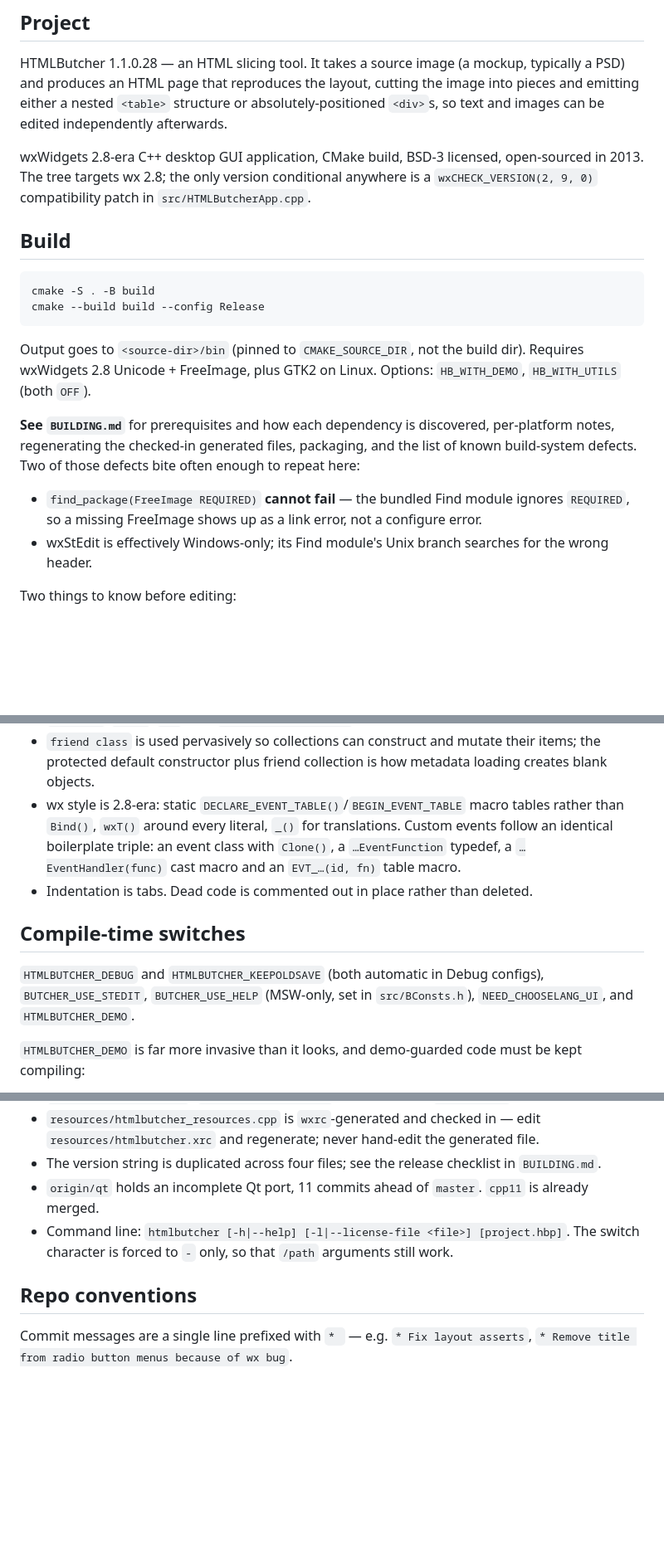
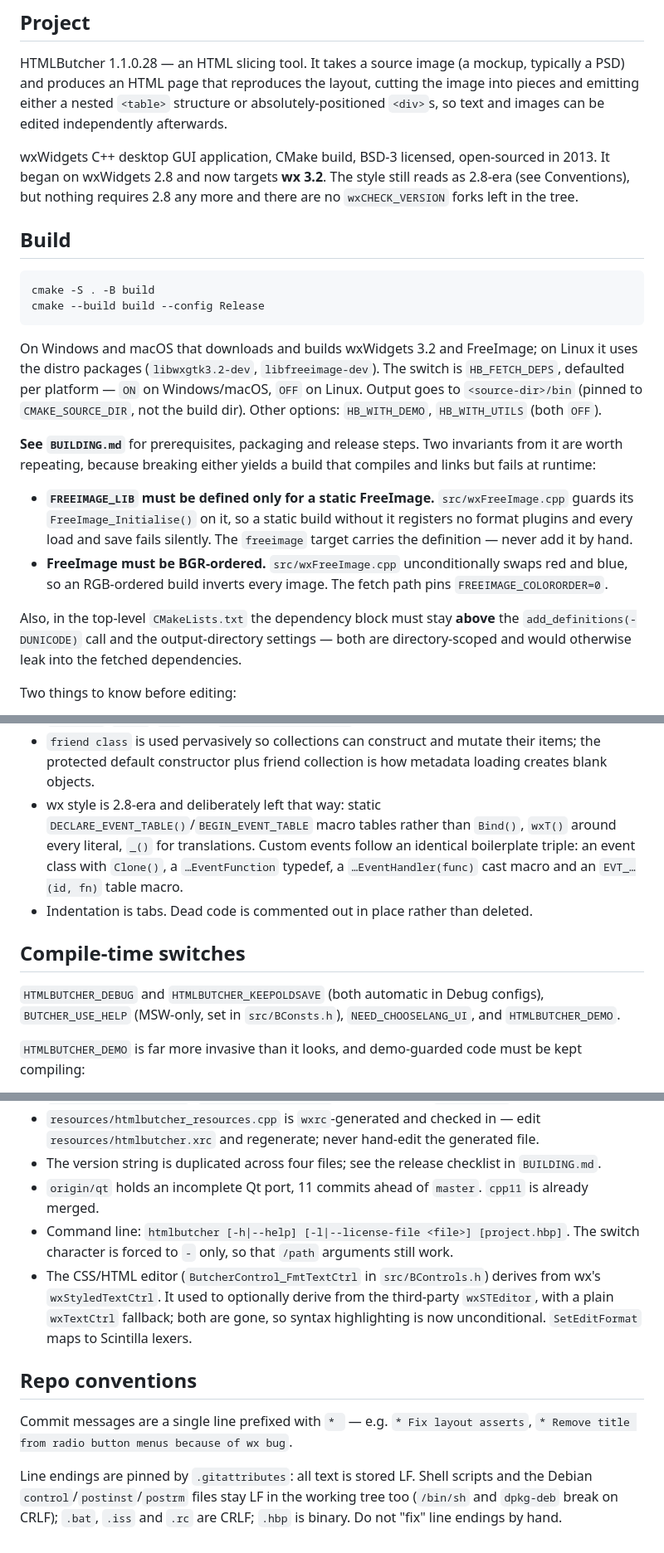
Before and after one commit to RangelReale/htmlbutcher, a Markdown page: CLAUDE.md, 3 parts joined by grey strips. Shown at 83% size. GitHub-like rendering; blank space fills up the shorter version.

````diff
--- a/CLAUDE.md
+++ b/CLAUDE.md
@@ -9,9 +9,9 @@ and produces an HTML page that reproduces the layout, cutting the image into pie
 either a nested `<table>` structure or absolutely-positioned `<div>`s, so text and images can be
 edited independently afterwards.
 
-wxWidgets 2.8-era C++ desktop GUI application, CMake build, BSD-3 licensed, open-sourced in 2013.
-The tree targets wx 2.8; the only version conditional anywhere is a `wxCHECK_VERSION(2, 9, 0)`
-compatibility patch in `src/HTMLButcherApp.cpp`.
+wxWidgets C++ desktop GUI application, CMake build, BSD-3 licensed, open-sourced in 2013. It began
+on wxWidgets 2.8 and now targets **wx 3.2**. The style still reads as 2.8-era (see Conventions), but
+nothing requires 2.8 any more and there are no `wxCHECK_VERSION` forks left in the tree.
 
 ## Build
 
@@ -20,17 +20,24 @@ cmake -S . -B build
 cmake --build build --config Release
 ```
 
-Output goes to `<source-dir>/bin` (pinned to `CMAKE_SOURCE_DIR`, not the build dir). Requires
-wxWidgets 2.8 Unicode + FreeImage, plus GTK2 on Linux. Options: `HB_WITH_DEMO`, `HB_WITH_UTILS`
-(both `OFF`).
+On Windows and macOS that downloads and builds wxWidgets 3.2 and FreeImage; on Linux it uses the
+distro packages (`libwxgtk3.2-dev`, `libfreeimage-dev`). The switch is `HB_FETCH_DEPS`, defaulted
+per platform — `ON` on Windows/macOS, `OFF` on Linux. Output goes to `<source-dir>/bin` (pinned to
+`CMAKE_SOURCE_DIR`, not the build dir). Other options: `HB_WITH_DEMO`, `HB_WITH_UTILS` (both `OFF`).
 
-**See `BUILDING.md`** for prerequisites and how each dependency is discovered, per-platform notes,
-regenerating the checked-in generated files, packaging, and the list of known build-system defects.
-Two of those defects bite often enough to repeat here:
+**See `BUILDING.md`** for prerequisites, packaging and release steps. Two invariants from it are
+worth repeating, because breaking either yields a build that compiles and links but fails at
+runtime:
 
-- `find_package(FreeImage REQUIRED)` **cannot fail** — the bundled Find module ignores `REQUIRED`,
-  so a missing FreeImage shows up as a link error, not a configure error.
-- wxStEdit is effectively Windows-only; its Find module's Unix branch searches for the wrong header.
+- **`FREEIMAGE_LIB` must be defined only for a static FreeImage.** `src/wxFreeImage.cpp` guards its
+  `FreeImage_Initialise()` on it, so a static build without it registers no format plugins and every
+  load and save fails silently. The `freeimage` target carries the definition — never add it by hand.
+- **FreeImage must be BGR-ordered.** `src/wxFreeImage.cpp` unconditionally swaps red and blue, so an
+  RGB-ordered build inverts every image. The fetch path pins `FREEIMAGE_COLORORDER=0`.
+
+Also, in the top-level `CMakeLists.txt` the dependency block must stay **above** the
+`add_definitions(-DUNICODE)` call and the output-directory settings — both are directory-scoped and
+would otherwise leak into the fetched dependencies.
 
 Two things to know before editing:
 
@@ -243,8 +250,8 @@ Match the surrounding code; there is no `.clang-format` or `.editorconfig`.
 - `friend class` is used pervasively so collections can construct and mutate their items; the
   protected default constructor plus friend collection is how metadata loading creates blank
   objects.
-- wx style is 2.8-era: static `DECLARE_EVENT_TABLE()`/`BEGIN_EVENT_TABLE` macro tables rather than
-  `Bind()`, `wxT()` around every literal, `_()` for translations. Custom events follow an identical
+- wx style is 2.8-era and deliberately left that way: static
+  `DECLARE_EVENT_TABLE()`/`BEGIN_EVENT_TABLE` macro tables rather than `Bind()`, `wxT()` around every literal, `_()` for translations. Custom events follow an identical
   boilerplate triple: an event class with `Clone()`, a `…EventFunction` typedef, a
   `…EventHandler(func)` cast macro and an `EVT_…(id, fn)` table macro.
 - Indentation is tabs. Dead code is commented out in place rather than deleted.
@@ -252,8 +259,8 @@ Match the surrounding code; there is no `.clang-format` or `.editorconfig`.
 ## Compile-time switches
 
 `HTMLBUTCHER_DEBUG` and `HTMLBUTCHER_KEEPOLDSAVE` (both automatic in Debug configs),
-`BUTCHER_USE_STEDIT`, `BUTCHER_USE_HELP` (MSW-only, set in `src/BConsts.h`), `NEED_CHOOSELANG_UI`,
-and `HTMLBUTCHER_DEMO`.
+`BUTCHER_USE_HELP` (MSW-only, set in `src/BConsts.h`), `NEED_CHOOSELANG_UI`, and
+`HTMLBUTCHER_DEMO`.
 
 `HTMLBUTCHER_DEMO` is far more invasive than it looks, and demo-guarded code must be kept
 compiling:
@@ -275,10 +282,18 @@ compiling:
   `resources/htmlbutcher.xrc` and regenerate; never hand-edit the generated file.
 - The version string is duplicated across four files; see the release checklist in `BUILDING.md`.
 - `origin/qt` holds an incomplete Qt port, 11 commits ahead of `master`. `cpp11` is already merged.
-- Command line: `htmlbutcher [-h|--help] [-l|--license-file <file>] [project.hbp]`. The switch character is
-  forced to `-` only, so that `/path` arguments still work.
+- Command line: `htmlbutcher [-h|--help] [-l|--license-file <file>] [project.hbp]`. The switch
+  character is forced to `-` only, so that `/path` arguments still work.
+- The CSS/HTML editor (`ButcherControl_FmtTextCtrl` in `src/BControls.h`) derives from wx's
+  `wxStyledTextCtrl`. It used to optionally derive from the third-party `wxSTEditor`, with a plain
+  `wxTextCtrl` fallback; both are gone, so syntax highlighting is now unconditional. `SetEditFormat`
+  maps to Scintilla lexers.
 
 ## Repo conventions
 
 Commit messages are a single line prefixed with `* ` — e.g. `* Fix layout asserts`,
 `* Remove title from radio button menus because of wx bug`.
+
+Line endings are pinned by `.gitattributes`: all text is stored LF. Shell scripts and the Debian
+`control`/`postinst`/`postrm` files stay LF in the working tree too (`/bin/sh` and `dpkg-deb` break
+on CRLF); `.bat`, `.iss` and `.rc` are CRLF; `.hbp` is binary. Do not "fix" line endings by hand.
````
Also changed, not shown: BUILDING.md (+136 -154 lines).
